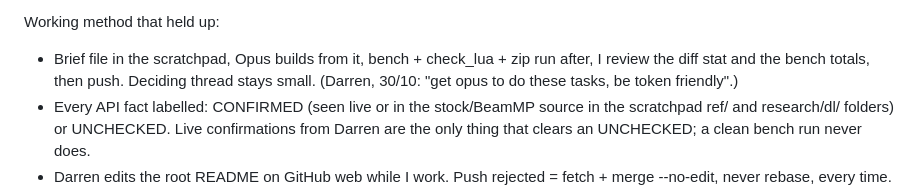
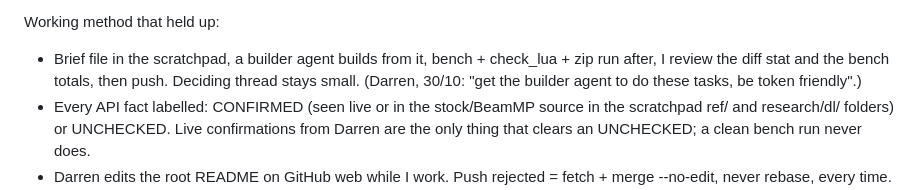
Before and after one commit to dazzkiwicat/BEAM-MP_K-ALM_Kiwi-advance-lap-mechanics, a Markdown page: Beam_mp/STATE.md, the part around the change. Rendered like a GitHub page.

Commit message:
STATE.md: remove model names from the lessons block
Co-Authored-By: Claude Fable 5.1 <noreply@anthropic.com>
Claude-Session: https://claude.ai/code/session_01LPe4YHiJW4JtgQ1cmND3qt

```diff
--- a/Beam_mp/STATE.md
+++ b/Beam_mp/STATE.md
@@ -637,9 +637,9 @@ models one tidy client that never dies and always has a car. Rules that came out
    right as the default; "honk twice to go without them" is the governor, not a loophole.
 
 Working method that held up:
-- Brief file in the scratchpad, Opus builds from it, bench + check_lua + zip run after, I review
+- Brief file in the scratchpad, a builder agent builds from it, bench + check_lua + zip run after, I review
   the diff stat and the bench totals, then push. Deciding thread stays small. (Darren, 30/10:
-  "get opus to do these tasks, be token friendly".)
+  "get the builder agent to do these tasks, be token friendly".)
 - Every API fact labelled: CONFIRMED (seen live or in the stock/BeamMP source in the scratchpad
   ref/ and research/dl/ folders) or UNCHECKED. Live confirmations from Darren are the only thing
   that clears an UNCHECKED; a clean bench run never does.
```
